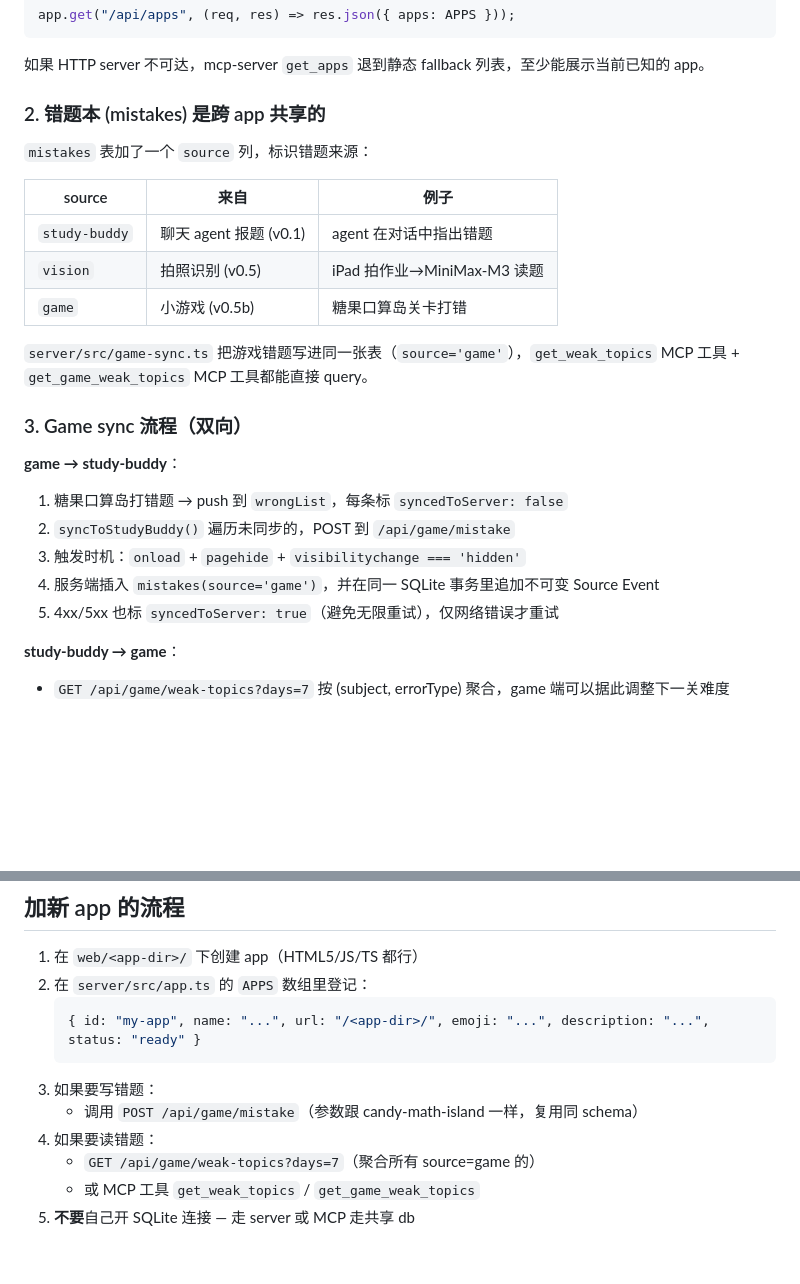
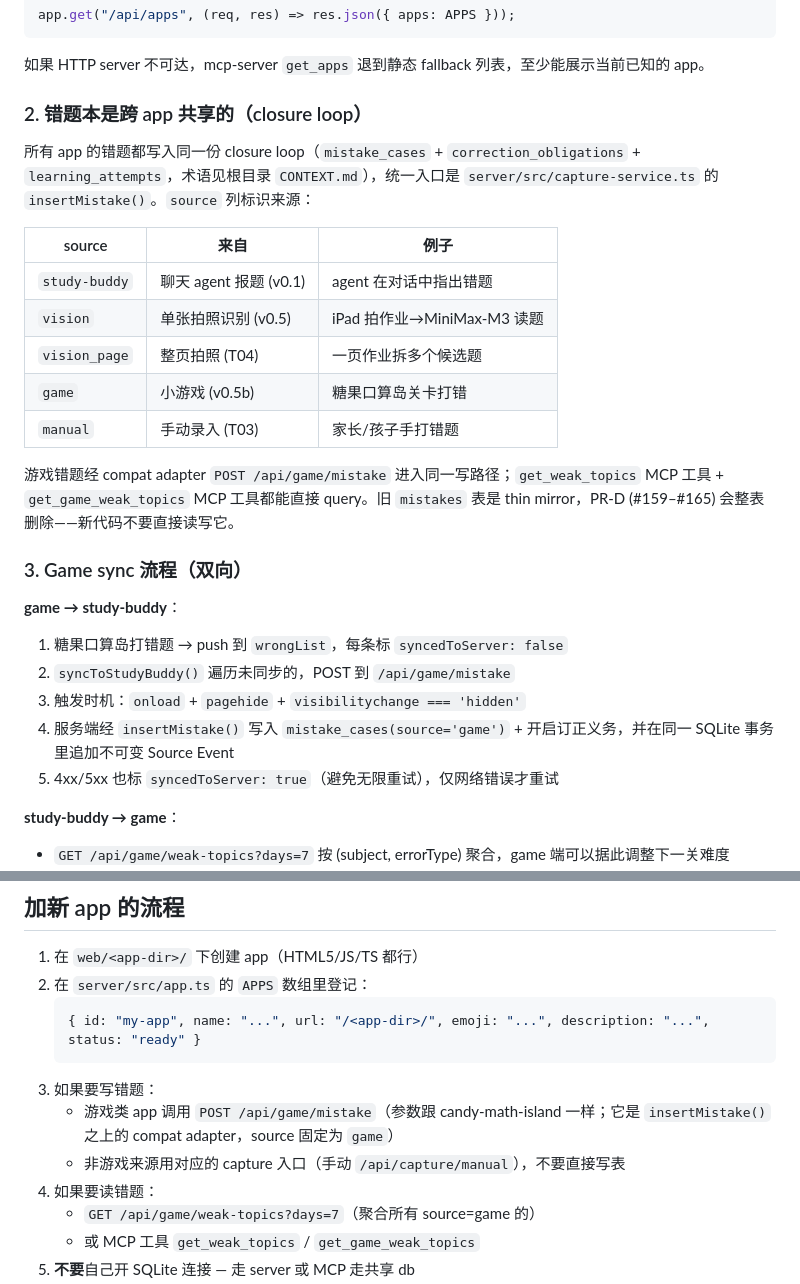
Before and after one commit to blackfaced/study-buddy, a Markdown page: docs/apps.md, 2 parts joined by grey strips. Drawn GitHub-style; blank space fills up the shorter version.

Commit message:
docs: sweep after architecture review PRs (#186/#188/#189)
- AGENTS.md: shared-mistake-ledger bullet now points at
  capture-service.ts + mistake_cases (source of truth) with mistakes
  as the legacy mirror pending PR-D; Domain docs section reflects
  that CONTEXT.md and docs/adr/ now exist.
- docs/apps.md: mistake-ledger section rewritten for the closure
  loop (source table gains vision_page/manual; write path is
  insertMistake via the compat adapter, no direct table writes).
- docs/backlog.md: OPT-C2 (错题本机制/间隔重复) shipped via SB124.

````diff
--- a/docs/apps.md
+++ b/docs/apps.md
@@ -48,17 +48,19 @@ app.get("/api/apps", (req, res) => res.json({ apps: APPS }));
 
 如果 HTTP server 不可达，mcp-server `get_apps` 退到静态 fallback 列表，至少能展示当前已知的 app。
 
-### 2. 错题本 (mistakes) 是跨 app 共享的
+### 2. 错题本是跨 app 共享的（closure loop）
 
-`mistakes` 表加了一个 `source` 列，标识错题来源：
+所有 app 的错题都写入同一份 closure loop（`mistake_cases` + `correction_obligations` + `learning_attempts`，术语见根目录 `CONTEXT.md`），统一入口是 `server/src/capture-service.ts` 的 `insertMistake()`。`source` 列标识来源：
 
 | source | 来自 | 例子 |
 |---|---|---|
 | `study-buddy` | 聊天 agent 报题 (v0.1) | agent 在对话中指出错题 |
-| `vision` | 拍照识别 (v0.5) | iPad 拍作业→MiniMax-M3 读题 |
+| `vision` | 单张拍照识别 (v0.5) | iPad 拍作业→MiniMax-M3 读题 |
+| `vision_page` | 整页拍照 (T04) | 一页作业拆多个候选题 |
 | `game` | 小游戏 (v0.5b) | 糖果口算岛关卡打错 |
+| `manual` | 手动录入 (T03) | 家长/孩子手打错题 |
 
-`server/src/game-sync.ts` 把游戏错题写进同一张表（`source='game'`），`get_weak_topics` MCP 工具 + `get_game_weak_topics` MCP 工具都能直接 query。
+游戏错题经 compat adapter `POST /api/game/mistake` 进入同一写路径；`get_weak_topics` MCP 工具 + `get_game_weak_topics` MCP 工具都能直接 query。旧 `mistakes` 表是 thin mirror，PR-D (#159–#165) 会整表删除——新代码不要直接读写它。
 
 ### 3. Game sync 流程（双向）
 
@@ -66,7 +68,7 @@ app.get("/api/apps", (req, res) => res.json({ apps: APPS }));
 1. 糖果口算岛打错题 → push 到 `wrongList`，每条标 `syncedToServer: false`
 2. `syncToStudyBuddy()` 遍历未同步的，POST 到 `/api/game/mistake`
 3. 触发时机：`onload` + `pagehide` + `visibilitychange === 'hidden'`
-4. 服务端插入 `mistakes(source='game')`，并在同一 SQLite 事务里追加不可变 Source Event
+4. 服务端经 `insertMistake()` 写入 `mistake_cases(source='game')` + 开启订正义务，并在同一 SQLite 事务里追加不可变 Source Event
 5. 4xx/5xx 也标 `syncedToServer: true`（避免无限重试），仅网络错误才重试
 
 **study-buddy → game**：
@@ -120,7 +122,8 @@ beforeAll(() => {
    { id: "my-app", name: "...", url: "/<app-dir>/", emoji: "...", description: "...", status: "ready" }
    ```
 3. 如果要写错题：
-   - 调用 `POST /api/game/mistake`（参数跟 candy-math-island 一样，复用同 schema）
+   - 游戏类 app 调用 `POST /api/game/mistake`（参数跟 candy-math-island 一样；它是 `insertMistake()` 之上的 compat adapter，source 固定为 `game`）
+   - 非游戏来源用对应的 capture 入口（手动 `/api/capture/manual`），不要直接写表
 4. 如果要读错题：
    - `GET /api/game/weak-topics?days=7`（聚合所有 source=game 的）
    - 或 MCP 工具 `get_weak_topics` / `get_game_weak_topics`
````
Also changed, not shown: AGENTS.md (+2 -2 lines), docs/backlog.md (+1 -1 lines).
